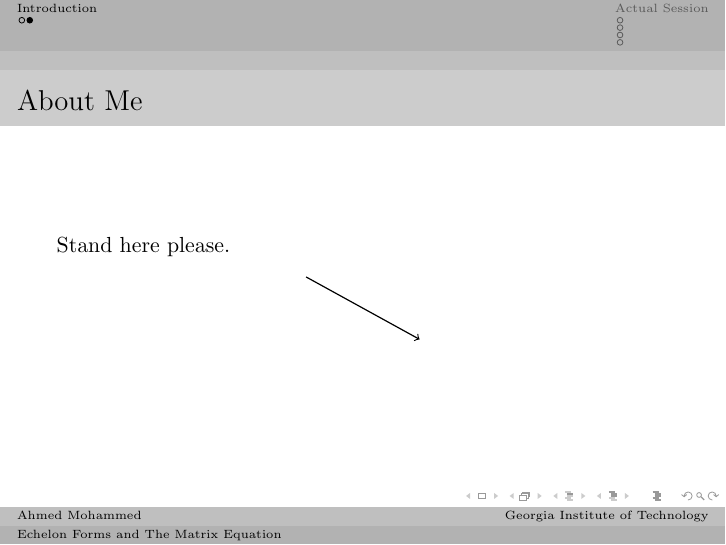
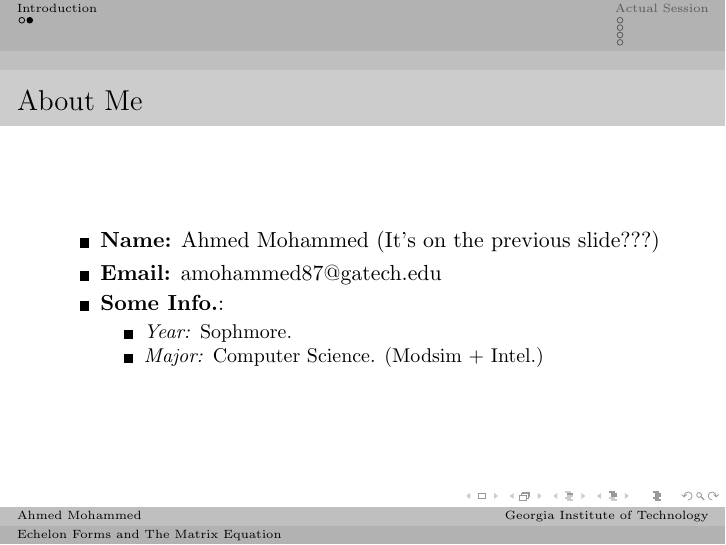
Before and after one commit to ahmedaddous/PLUS-Session, LaTeX slides (fa2023/Week 2/Tuesday (1.1-1.4)/week2_tuesday.tex): page 4 of 14 before the commit and page 7 of 17 after it. Compiled offline with pdfLaTeX.

Commit message:
Changed Intro slide for fa2023

```diff
--- a/fa2023/Week 2/Tuesday (1.1-1.4)/week2_tuesday.tex
+++ b/fa2023/Week 2/Tuesday (1.1-1.4)/week2_tuesday.tex
@@ -32,15 +32,15 @@
 	\begin{frame}
 		\frametitle{About Me}
 		\pause
-		Stand here please.
-
-		\begin{figure}
-			\centering
-			\begin{tikzpicture}
-				\draw[->, semithick] (-1, 1) -- (1, -0.1);
-				%\draw[semithick] (-1, -1) -- (1, 1);
-			\end{tikzpicture}
-		\end{figure}
+		\begin{itemize}
+			\item \textbf{Name:} Ahmed Mohammed \pause (It's on the previous slide???)
+			\item<4-> \textbf{Email:} amohammed87@gatech.edu
+			\item<5-> \textbf{Some Info.}:
+				\begin{itemize}
+					\item \textit{Year:} Sophmore.
+					\item \textit{Major:} Computer Science. (Modsim + Intel.)
+				\end{itemize}
+		\end{itemize}
 	\end{frame}
 
 	\section{Actual Session}
```
Also changed, not shown: fa2023/Week 2/Tuesday (1.1-1.4)/week2_tuesday.pdf, 1 other file.
